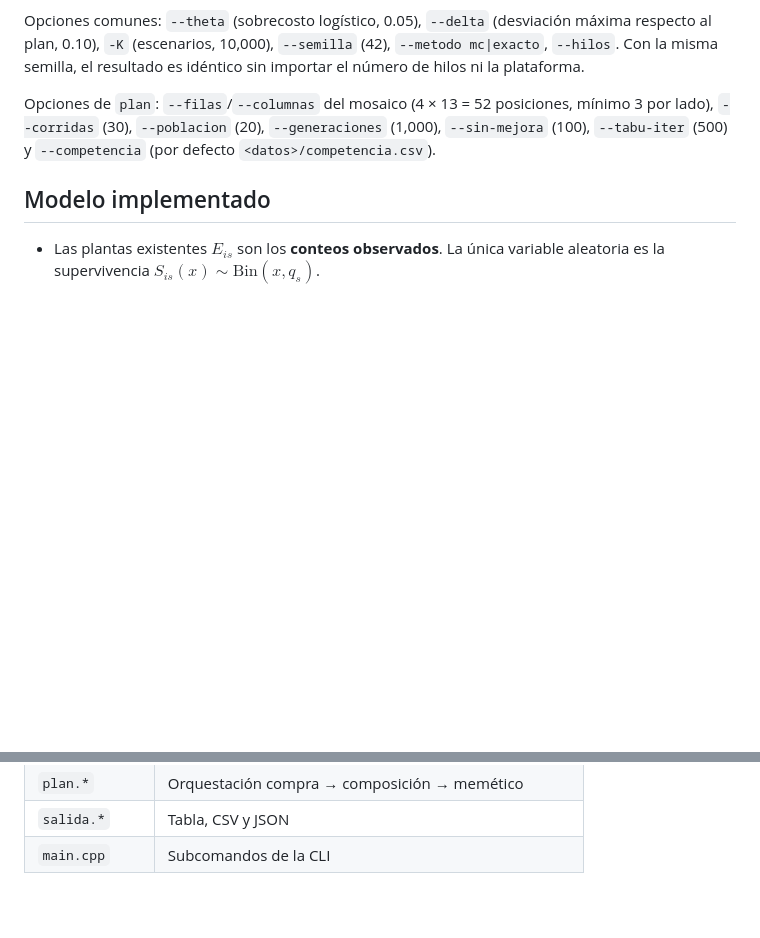
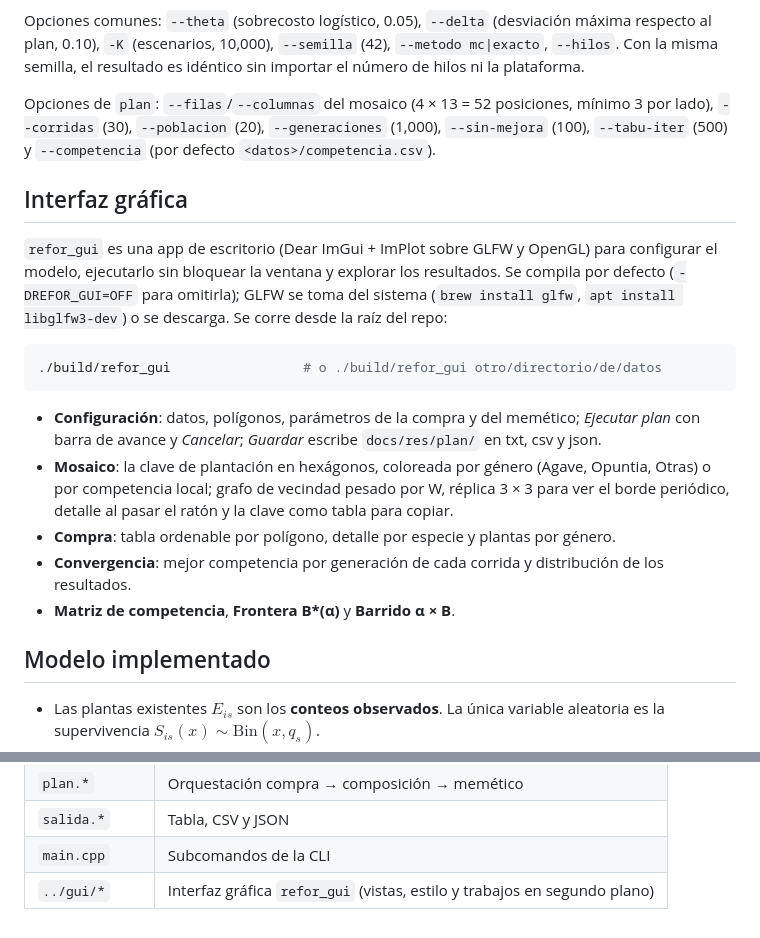
Before and after one commit to Lunaaaalj/Stochastic_RefInit, a Markdown page: src/README.md, 2 parts joined by grey strips. Drawn GitHub-style; blank space fills up the shorter version.

Commit message:
docs(src): documentar la interfaz grafica refor_gui
Co-Authored-By: Claude Opus 5.5 <noreply@anthropic.com>

````diff
--- a/src/README.md
+++ b/src/README.md
@@ -59,6 +59,31 @@ mínimo 3 por lado), `--corridas` (30), `--poblacion` (20), `--generaciones`
 (1,000), `--sin-mejora` (100), `--tabu-iter` (500) y `--competencia` (por
 defecto `<datos>/competencia.csv`).
 
+## Interfaz gráfica
+
+`refor_gui` es una app de escritorio (Dear ImGui + ImPlot sobre GLFW y OpenGL)
+para configurar el modelo, ejecutarlo sin bloquear la ventana y explorar los
+resultados. Se compila por defecto (`-DREFOR_GUI=OFF` para omitirla); GLFW se
+toma del sistema (`brew install glfw`, `apt install libglfw3-dev`) o se
+descarga. Se corre desde la raíz del repo:
+
+```bash
+./build/refor_gui                 # o ./build/refor_gui otro/directorio/de/datos
+```
+
+- **Configuración**: datos, polígonos, parámetros de la compra y del memético;
+  *Ejecutar plan* con barra de avance y *Cancelar*; *Guardar* escribe
+  `docs/res/plan/` en txt, csv y json.
+- **Mosaico**: la clave de plantación en hexágonos, coloreada por género
+  (Agave, Opuntia, Otras) o por competencia local; grafo de vecindad pesado
+  por W, réplica 3 × 3 para ver el borde periódico, detalle al pasar el ratón
+  y la clave como tabla para copiar.
+- **Compra**: tabla ordenable por polígono, detalle por especie y plantas por
+  género.
+- **Convergencia**: mejor competencia por generación de cada corrida y
+  distribución de los resultados.
+- **Matriz de competencia**, **Frontera B\*(α)** y **Barrido α × B**.
+
 ## Modelo implementado
 
 - Las plantas existentes $E_{is}$ son los **conteos observados**. La única
@@ -94,3 +119,4 @@ defecto `<datos>/competencia.csv`).
 | `plan.*` | Orquestación compra → composición → memético |
 | `salida.*` | Tabla, CSV y JSON |
 | `main.cpp` | Subcomandos de la CLI |
+| `../gui/*` | Interfaz gráfica `refor_gui` (vistas, estilo y trabajos en segundo plano) |
````
